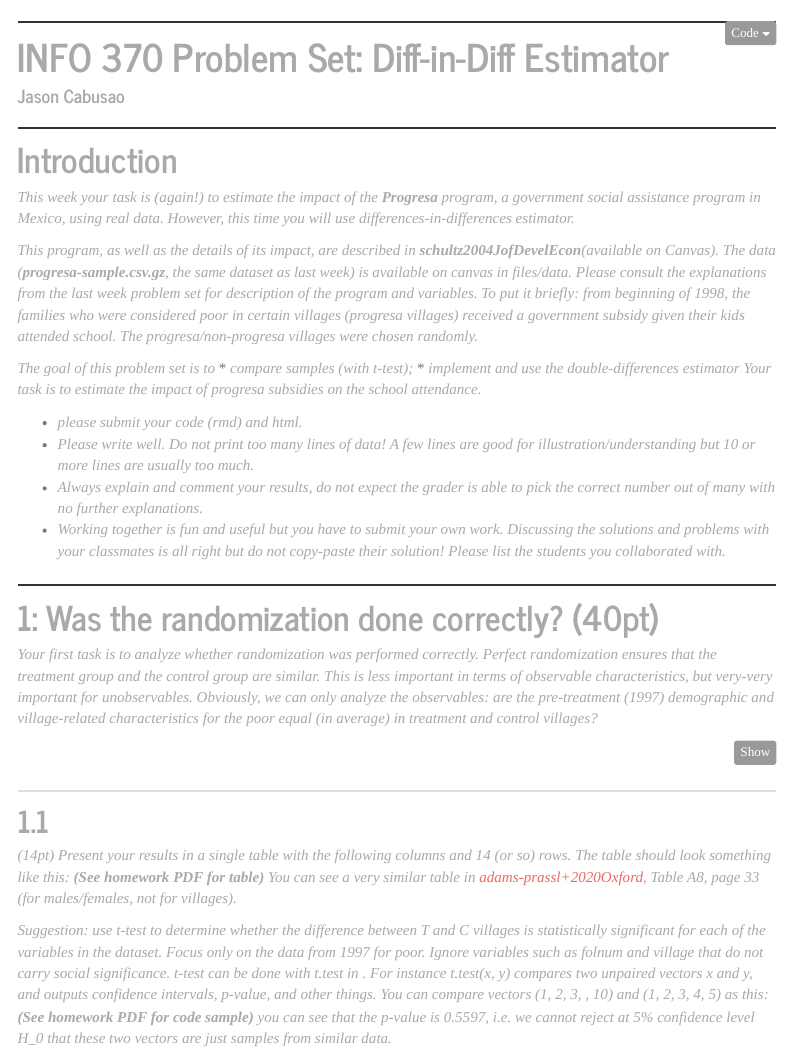
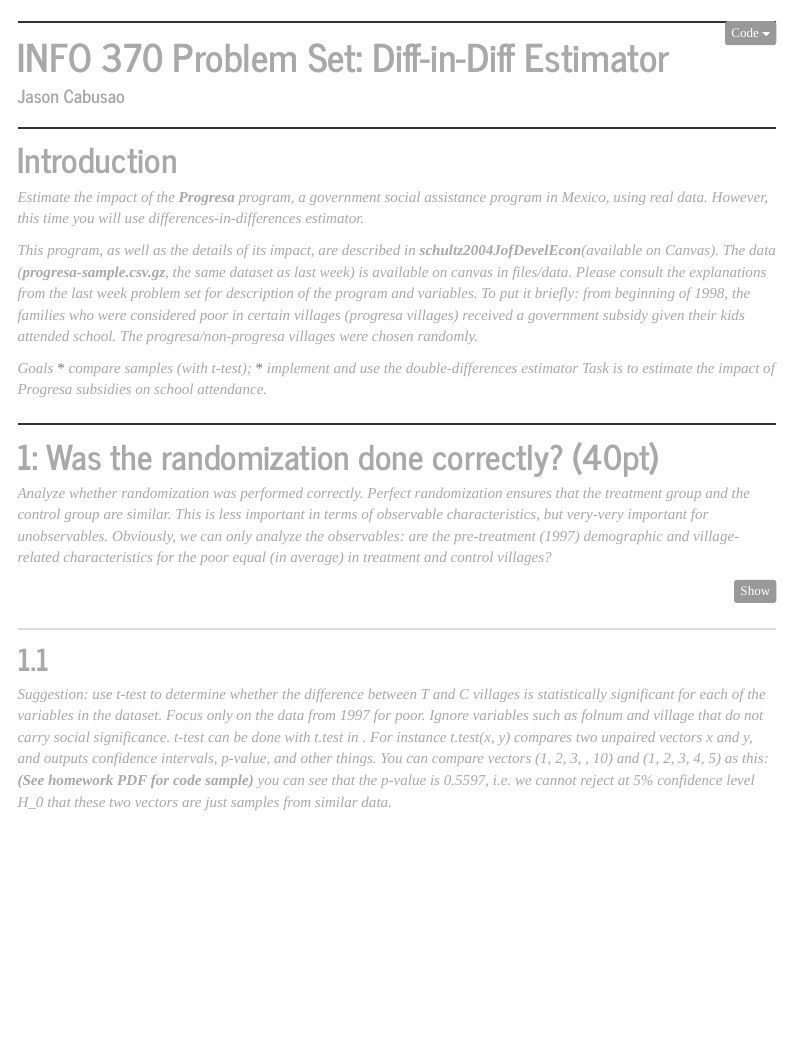
Before and after one commit to jasoncabusao/diff-in-diff-estimator, an R Markdown document (ps07-progresa-did.Rmd): the page in a window 1100 px wide, from its top. Rendered offline with R 4.5, knitr and Pandoc, with nearby package versions; some code elsewhere in the file could not run offline; menus at the side of the page are left out.

Commit message:
Update ps07-progresa-did.Rmd

````diff
--- a/ps07-progresa-did.Rmd
+++ b/ps07-progresa-did.Rmd
@@ -44,23 +38,18 @@ knitr::opts_chunk$set(echo=TRUE, message=FALSE, warning=FALSE
 ```
 
 # Introduction
-*This week your task is (again!) to estimate the impact of the __Progresa__ program, a government social assistance program in Mexico, using real data. However, this time you will use differences-in-differences estimator.*
+*Estimate the impact of the __Progresa__ program, a government social assistance program in Mexico, using real data. However, this time you will use differences-in-differences estimator.*
 
 *This program, as well as the details of its impact, are described in __schultz2004JofDevelEcon__(available on Canvas).  The data (__progresa-sample.csv.gz__, the same dataset as last week) is available on canvas in files/data.  Please consult the explanations from the last week problem set for description of the program and variables.  To put it briefly: from beginning of 1998, the families who were considered poor in certain villages (progresa villages) received a government subsidy given their kids attended school.  The progresa/non-progresa villages were chosen randomly.*
 
-*The goal of this problem set is to*
+*Goals*
 * *compare samples (with t-test);*
 * *implement and use the double-differences estimator*
-*Your task is to estimate the impact of progresa subsidies on the school attendance.*
+*Task is to estimate the impact of Progresa subsidies on school attendance.*
 
 
-* *please submit  your code (rmd) and html.*
-* *Please write well.  Do not print too many lines of data!  A few   lines are good for illustration/understanding but 10 or more lines   are usually too much.*
-* *Always explain and comment your results, do not expect the   grader is able to pick the correct number out of many with no further   explanations.*
-* *Working together is fun and useful but you have to submit your own   work.  Discussing the solutions and problems with your classmates is   all right but do not copy-paste their solution!  Please list the   students you collaborated with.*
-
 # 1: Was the randomization done correctly? (40pt)
-*Your first task is to analyze whether randomization was performed correctly.  Perfect randomization ensures that the treatment group and the control group are similar.  This is less important in terms of observable characteristics, but very-very important for unobservables. Obviously, we can only analyze the observables: are the pre-treatment (1997) demographic and village-related characteristics for the poor equal (in average) in treatment and control villages?*
+*Analyze whether randomization was performed correctly.  Perfect randomization ensures that the treatment group and the control group are similar.  This is less important in terms of observable characteristics, but very-very important for unobservables. Obviously, we can only analyze the observables: are the pre-treatment (1997) demographic and village-related characteristics for the poor equal (in average) in treatment and control villages?*
 ```{r}
 library(tidyverse)
 ```
@@ -68,7 +57,6 @@ library(tidyverse)
 
 
 ## 1.1
-*(14pt) Present your results in a single table with the following   columns and 14 (or so) rows.  The table should look something like   this: __(See homework PDF for table)__  You can see a very similar table in [adams-prassl+2020Oxford](http://crowdsourcing-class.org/readings/downloads/econ/gender-wage-gap-on-mturk-the-cost-of-interruptions.pdf), Table A8, page 33 (for males/females, not for villages).*
 
 *Suggestion: use t-test to determine whether the difference between T and C villages is statistically significant for each of the variables in the dataset.  Focus only on the data from 1997 for poor.  Ignore variables such as folnum and village that do not carry social significance.  t-test can be done with t.test in .  For instance t.test(x, y) compares two unpaired vectors x and y, and outputs confidence intervals, p-value, and other things.  You can compare vectors (1, 2, 3, , 10) and (1, 2, 3, 4, 5) as this: __(See homework PDF for code sample)__  you can see that the p-value is 0.5597, i.e. we cannot reject at 5\% confidence level H_0 that these two vectors are just samples from similar data.*
 
````
Also changed, not shown: ps07-progresa-did.Rmd (6 more changed lines).
